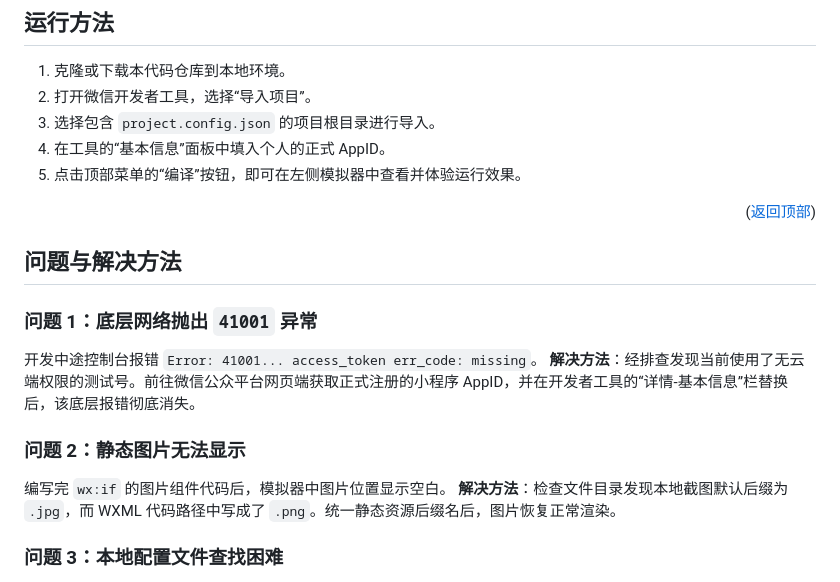
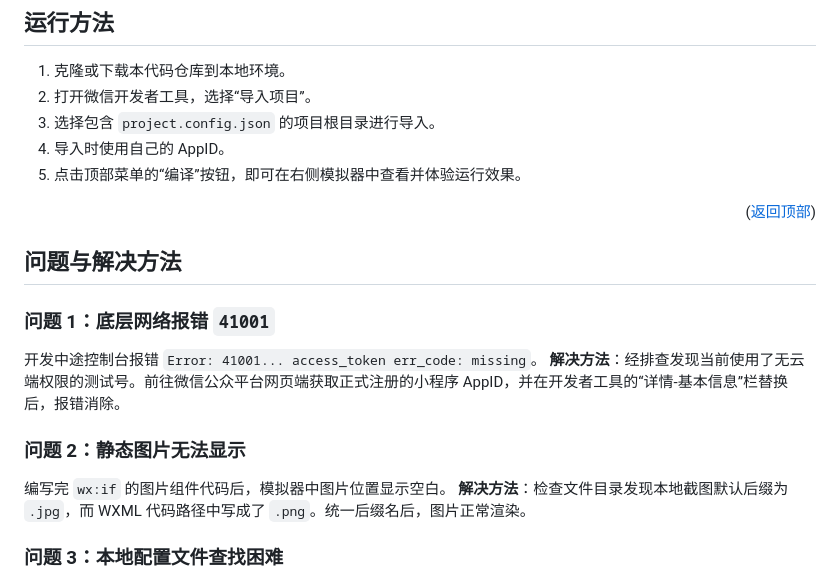
Before and after one commit to datongyi/Mobile-Software-Development, a Markdown page: 实验1：第一个微信小程序/README.md, the part around the change. Rendered like a GitHub page.

```diff
--- a/实验1：第一个微信小程序/README.md
+++ b/实验1：第一个微信小程序/README.md
@@ -157,8 +157,8 @@ toggleImg: function () {
 1. 克隆或下载本代码仓库到本地环境。
 2. 打开微信开发者工具，选择“导入项目”。
 3. 选择包含 `project.config.json` 的项目根目录进行导入。
-4. 在工具的“基本信息”面板中填入个人的正式 AppID。
-5. 点击顶部菜单的“编译”按钮，即可在左侧模拟器中查看并体验运行效果。
+4. 导入时使用自己的 AppID。
+5. 点击顶部菜单的“编译”按钮，即可在右侧模拟器中查看并体验运行效果。
 
 <p align="right">(<a href="#readme-top">返回顶部</a>)</p>
 
@@ -166,13 +166,13 @@ toggleImg: function () {
 
 ## 问题与解决方法
 
-### 问题 1：底层网络抛出 `41001` 异常
+### 问题 1：底层网络报错 `41001`
 开发中途控制台报错 `Error: 41001... access_token err_code: missing`。
-**解决方法**：经排查发现当前使用了无云端权限的测试号。前往微信公众平台网页端获取正式注册的小程序 AppID，并在开发者工具的“详情-基本信息”栏替换后，该底层报错彻底消失。
+**解决方法**：经排查发现当前使用了无云端权限的测试号。前往微信公众平台网页端获取正式注册的小程序 AppID，并在开发者工具的“详情-基本信息”栏替换后，报错消除。
 
 ### 问题 2：静态图片无法显示
 编写完 `wx:if` 的图片组件代码后，模拟器中图片位置显示空白。
-**解决方法**：检查文件目录发现本地截图默认后缀为 `.jpg`，而 WXML 代码路径中写成了 `.png`。统一静态资源后缀名后，图片恢复正常渲染。
+**解决方法**：检查文件目录发现本地截图默认后缀为 `.jpg`，而 WXML 代码路径中写成了 `.png`。统一后缀名后，图片正常渲染。
 
 ### 问题 3：本地配置文件查找困难
 在进行项目迁移并需要修改项目名称时，未能在常规的 `project.config.json` 中找到对应的项目名字段。
```
